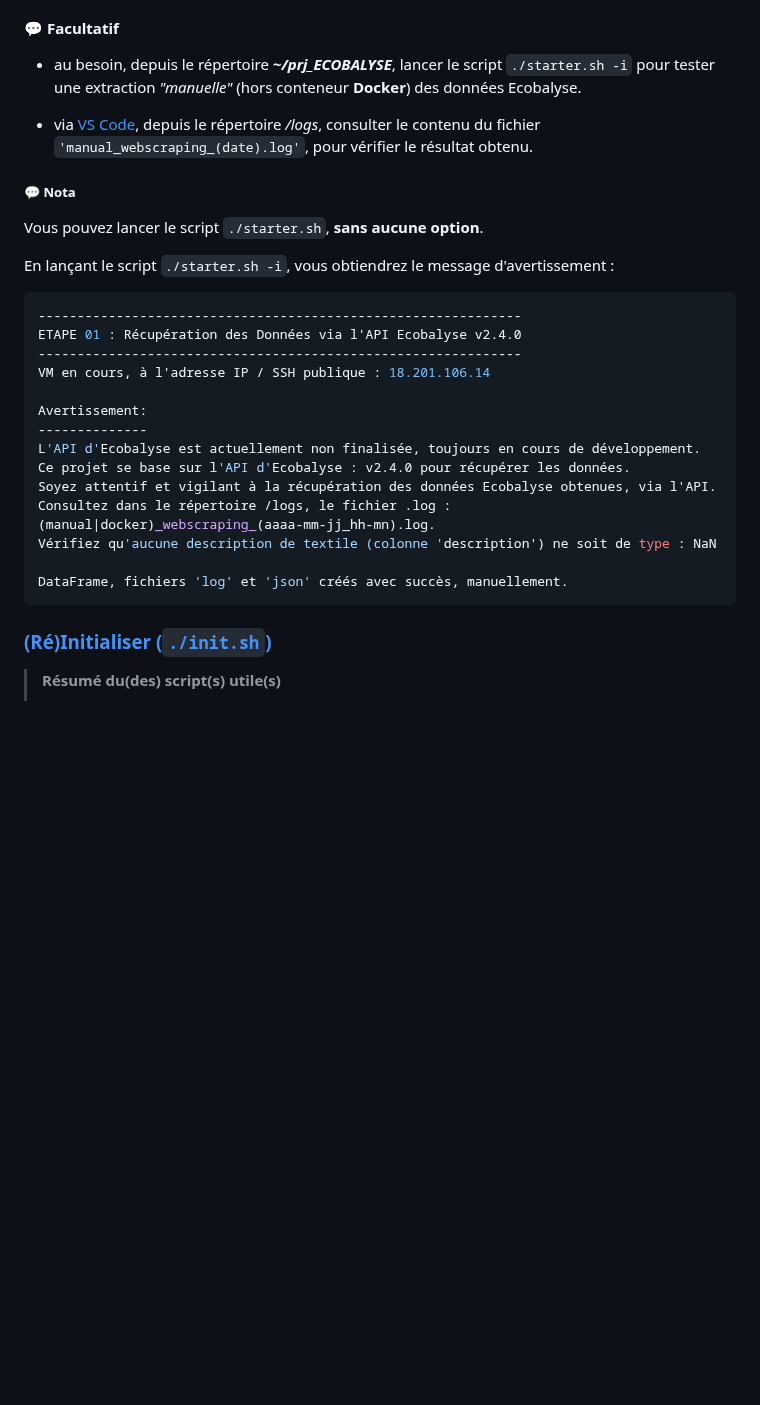
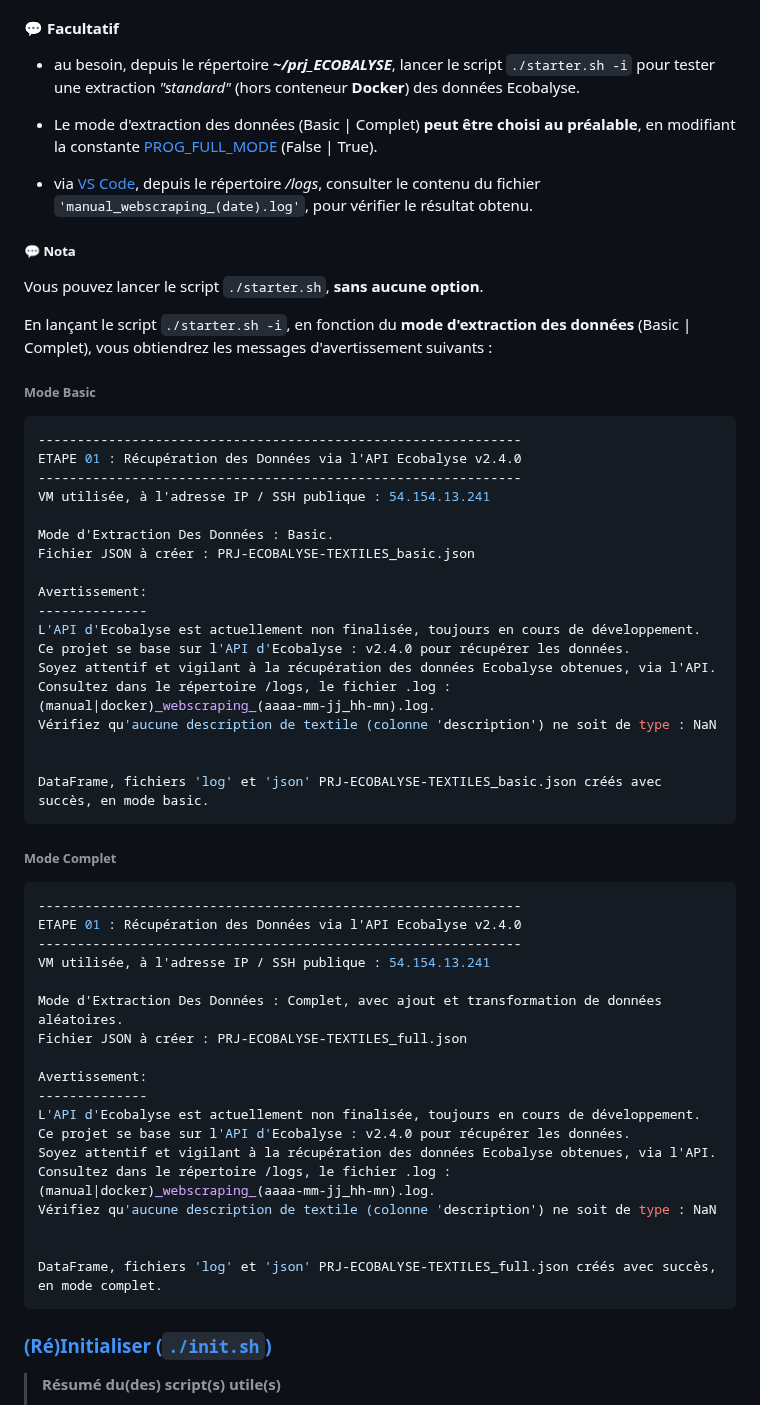
Before and after one commit to dte-thierry/prj_ECOBALYSE, a Markdown page: README.md, the part around the change. Rendered like a GitHub page; blank space fills up the shorter version.

````diff
--- a/README.md
+++ b/README.md
@@ -93,7 +93,9 @@ Basé sur les données, et l'`API` de calcul des impacts environnementaux d'[Eco
 
 #### 💬 Facultatif
 
-- au besoin, depuis le répertoire <i><b>~/prj_ECOBALYSE</i></b>, lancer le script `./starter.sh -i` pour tester une extraction <i>"manuelle"</i> (hors conteneur **Docker**) des données Ecobalyse.
+- au besoin, depuis le répertoire <i><b>~/prj_ECOBALYSE</i></b>, lancer le script `./starter.sh -i` pour tester une extraction <i>"standard"</i> (hors conteneur **Docker**) des données Ecobalyse.
+
+- Le mode d'extraction des données (Basic | Complet) **peut être choisi au préalable**, en modifiant la constante [PROG_FULL_MODE](./etl/constants.py) (False | True).
 
 - via [VS Code](https://code.visualstudio.com/), depuis le répertoire */logs*, consulter le contenu du fichier `'manual_webscraping_(date).log'`, pour vérifier le résultat obtenu.
 
@@ -101,13 +103,18 @@ Basé sur les données, et l'`API` de calcul des impacts environnementaux d'[Eco
 
 Vous pouvez lancer le script `./starter.sh`, <b>sans aucune option</b>.
 
-En lançant le script `./starter.sh -i`, vous obtiendrez le message d'avertissement :
+En lançant le script `./starter.sh -i`, en fonction du **mode d'extraction des données** (Basic | Complet), vous obtiendrez les messages d'avertissement suivants :
+
+###### Mode Basic
 
 ```bash
 --------------------------------------------------------------
 ETAPE 01 : Récupération des Données via l'API Ecobalyse v2.4.0
 --------------------------------------------------------------
-VM en cours, à l'adresse IP / SSH publique : 18.201.106.14
+VM utilisée, à l'adresse IP / SSH publique : 54.154.13.241
+
+Mode d'Extraction Des Données : Basic.
+Fichier JSON à créer : PRJ-ECOBALYSE-TEXTILES_basic.json
 
 Avertissement:
 --------------
@@ -117,7 +124,31 @@ Soyez attentif et vigilant à la récupération des données Ecobalyse obtenues,
 Consultez dans le répertoire /logs, le fichier .log : (manual|docker)_webscraping_(aaaa-mm-jj_hh-mn).log.
 Vérifiez qu'aucune description de textile (colonne 'description') ne soit de type : NaN
 
-DataFrame, fichiers 'log' et 'json' créés avec succès, manuellement.
+
+DataFrame, fichiers 'log' et 'json' PRJ-ECOBALYSE-TEXTILES_basic.json créés avec succès, en mode basic.
+```
+
+###### Mode Complet
+
+```bash
+--------------------------------------------------------------
+ETAPE 01 : Récupération des Données via l'API Ecobalyse v2.4.0
+--------------------------------------------------------------
+VM utilisée, à l'adresse IP / SSH publique : 54.154.13.241
+
+Mode d'Extraction Des Données : Complet, avec ajout et transformation de données aléatoires.
+Fichier JSON à créer : PRJ-ECOBALYSE-TEXTILES_full.json
+
+Avertissement:
+--------------
+L'API d'Ecobalyse est actuellement non finalisée, toujours en cours de développement.
+Ce projet se base sur l'API d'Ecobalyse : v2.4.0 pour récupérer les données.
+Soyez attentif et vigilant à la récupération des données Ecobalyse obtenues, via l'API.
+Consultez dans le répertoire /logs, le fichier .log : (manual|docker)_webscraping_(aaaa-mm-jj_hh-mn).log.
+Vérifiez qu'aucune description de textile (colonne 'description') ne soit de type : NaN
+
+
+DataFrame, fichiers 'log' et 'json' PRJ-ECOBALYSE-TEXTILES_full.json créés avec succès, en mode complet.
 ```
 
 ### <a name="tdm-03-02" />[(Ré)Initialiser (`./init.sh`)](#tdm-03)
````
